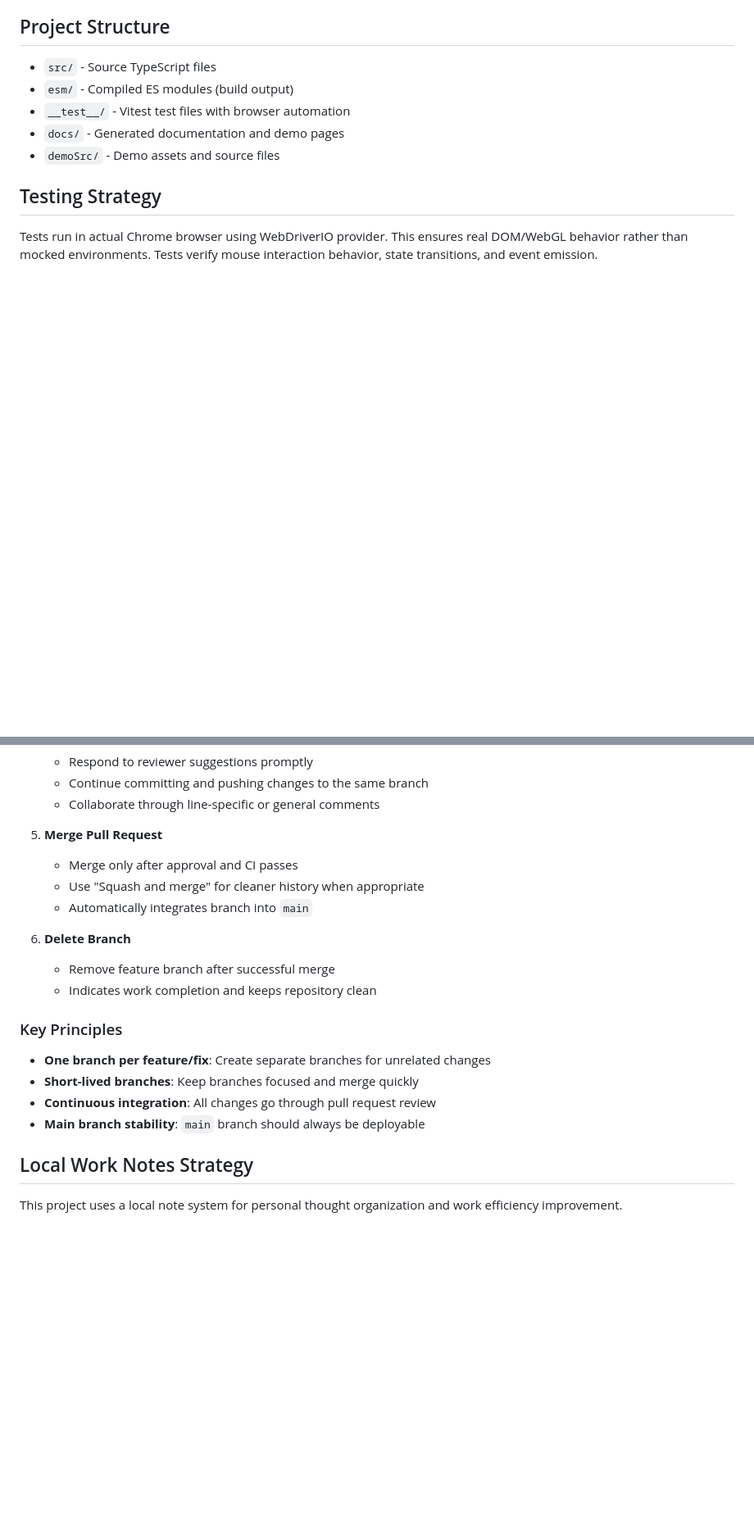
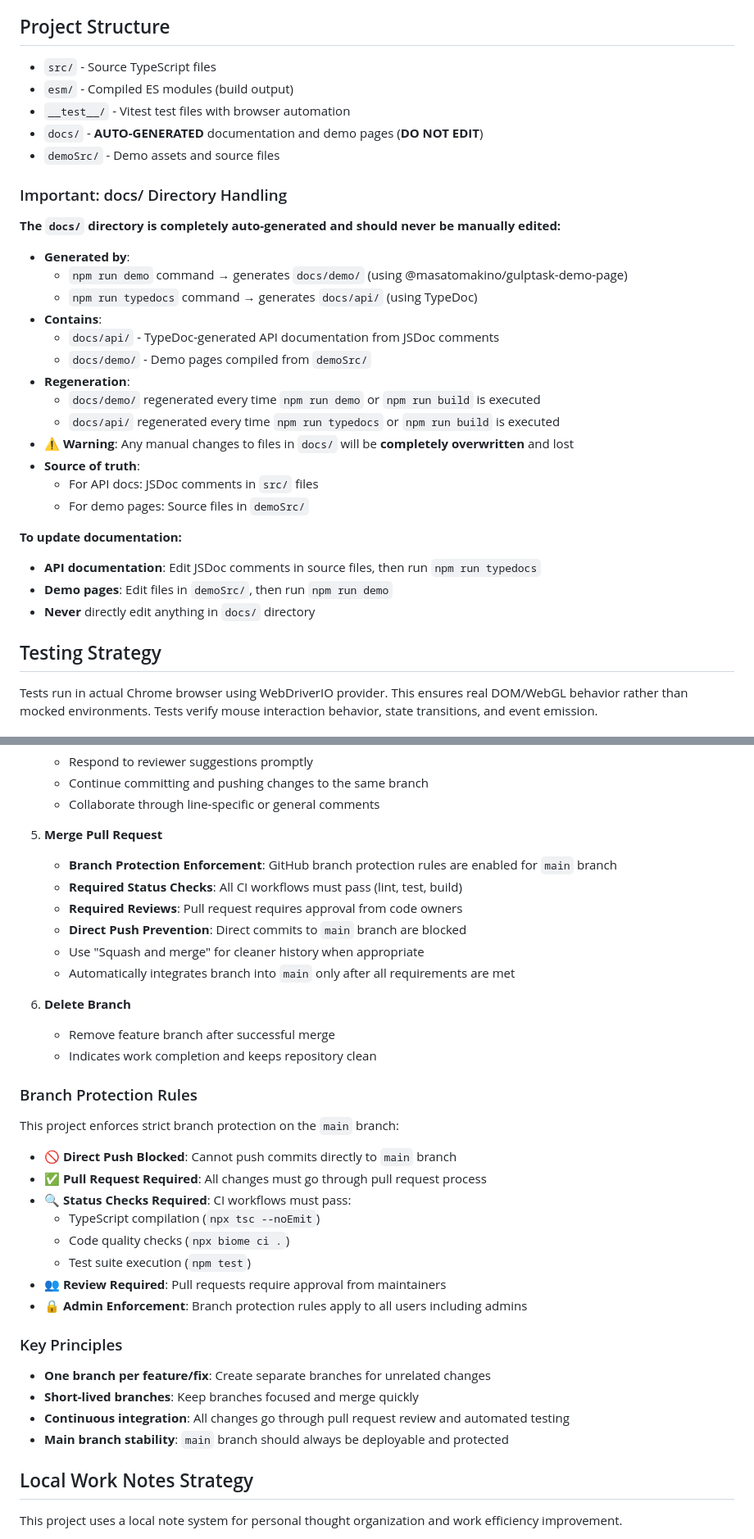
Before and after one commit to MasatoMakino/threejs-interactive-object, a Markdown page: CLAUDE.md, 2 parts joined by grey strips. Shown at 82% size. Drawn GitHub-style; blank space fills up the shorter version.

Commit message:
docs: enhance CLAUDE.md with docs directory and branch protection details
- Add comprehensive docs/ directory handling section
  - Clarify auto-generation by npm run demo and npm run typedocs
  - Add warning about manual editing prohibition
  - Specify source files for API docs and demo pages

- Expand Git Branch Strategy with branch protection rules
  - Document GitHub branch protection enforcement on main branch
  - List required status checks (TypeScript, Biome, tests)
  - Clarify direct push prevention and PR requirements
  - Add visual indicators for better comprehension

These updates provide clearer guidance for developers working with
the project's documentation system and development workflow.

🤖 Generated with [Claude Code](https://claude.ai/code)

Co-Authored-By: Claude <noreply@anthropic.com>

```diff
--- a/CLAUDE.md
+++ b/CLAUDE.md
@@ -76,8 +76,31 @@ Functions like `convertToClickableMesh()` allow converting existing Three.js mes
 - `src/` - Source TypeScript files
 - `esm/` - Compiled ES modules (build output)
 - `__test__/` - Vitest test files with browser automation
-- `docs/` - Generated documentation and demo pages
+- `docs/` - **AUTO-GENERATED** documentation and demo pages (**DO NOT EDIT**)
 - `demoSrc/` - Demo assets and source files
+
+### Important: docs/ Directory Handling
+
+**The `docs/` directory is completely auto-generated and should never be manually edited:**
+
+- **Generated by**:
+  - `npm run demo` command → generates `docs/demo/` (using @masatomakino/gulptask-demo-page)
+  - `npm run typedocs` command → generates `docs/api/` (using TypeDoc)
+- **Contains**:
+  - `docs/api/` - TypeDoc-generated API documentation from JSDoc comments
+  - `docs/demo/` - Demo pages compiled from `demoSrc/`
+- **Regeneration**:
+  - `docs/demo/` regenerated every time `npm run demo` or `npm run build` is executed
+  - `docs/api/` regenerated every time `npm run typedocs` or `npm run build` is executed
+- **⚠️ Warning**: Any manual changes to files in `docs/` will be **completely overwritten** and lost
+- **Source of truth**:
+  - For API docs: JSDoc comments in `src/` files
+  - For demo pages: Source files in `demoSrc/`
+
+**To update documentation:**
+- **API documentation**: Edit JSDoc comments in source files, then run `npm run typedocs`
+- **Demo pages**: Edit files in `demoSrc/`, then run `npm run demo`
+- **Never** directly edit anything in `docs/` directory
 
 ## Testing Strategy
 
@@ -119,20 +142,36 @@ This project follows [GitHub Flow](https://docs.github.com/en/get-started/using-
    - Collaborate through line-specific or general comments
 
 5. **Merge Pull Request**
-   - Merge only after approval and CI passes
+   - **Branch Protection Enforcement**: GitHub branch protection rules are enabled for `main` branch
+   - **Required Status Checks**: All CI workflows must pass (lint, test, build)
+   - **Required Reviews**: Pull request requires approval from code owners
+   - **Direct Push Prevention**: Direct commits to `main` branch are blocked
    - Use "Squash and merge" for cleaner history when appropriate
-   - Automatically integrates branch into `main`
+   - Automatically integrates branch into `main` only after all requirements are met
 
 6. **Delete Branch**
    - Remove feature branch after successful merge
    - Indicates work completion and keeps repository clean
 
+### Branch Protection Rules
+
+This project enforces strict branch protection on the `main` branch:
+
+- **🚫 Direct Push Blocked**: Cannot push commits directly to `main` branch
+- **✅ Pull Request Required**: All changes must go through pull request process
+- **🔍 Status Checks Required**: CI workflows must pass:
+  - TypeScript compilation (`npx tsc --noEmit`)
+  - Code quality checks (`npx biome ci .`)
+  - Test suite execution (`npm test`)
+- **👥 Review Required**: Pull requests require approval from maintainers
+- **🔒 Admin Enforcement**: Branch protection rules apply to all users including admins
+
 ### Key Principles
 
 - **One branch per feature/fix**: Create separate branches for unrelated changes
 - **Short-lived branches**: Keep branches focused and merge quickly
-- **Continuous integration**: All changes go through pull request review
-- **Main branch stability**: `main` branch should always be deployable
+- **Continuous integration**: All changes go through pull request review and automated testing
+- **Main branch stability**: `main` branch should always be deployable and protected
 
 ## Local Work Notes Strategy
 
```
